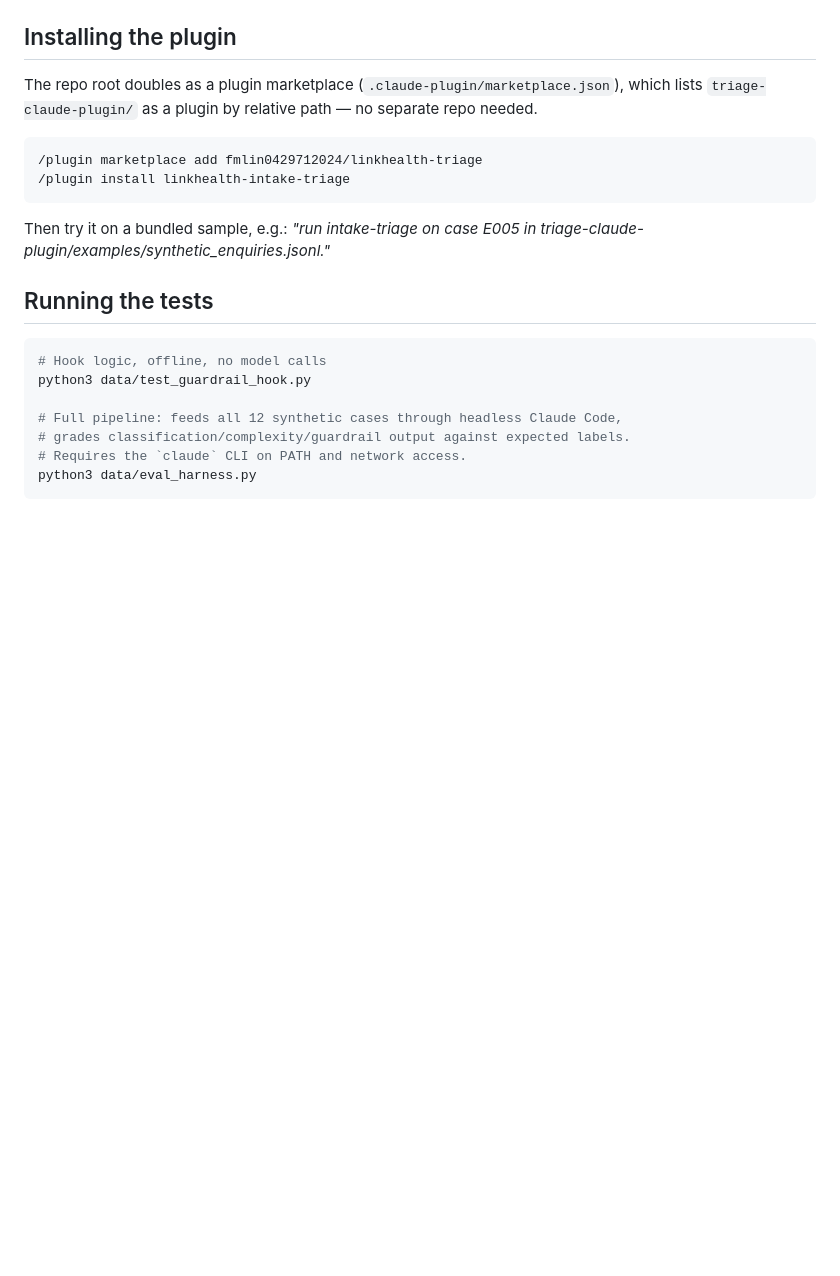
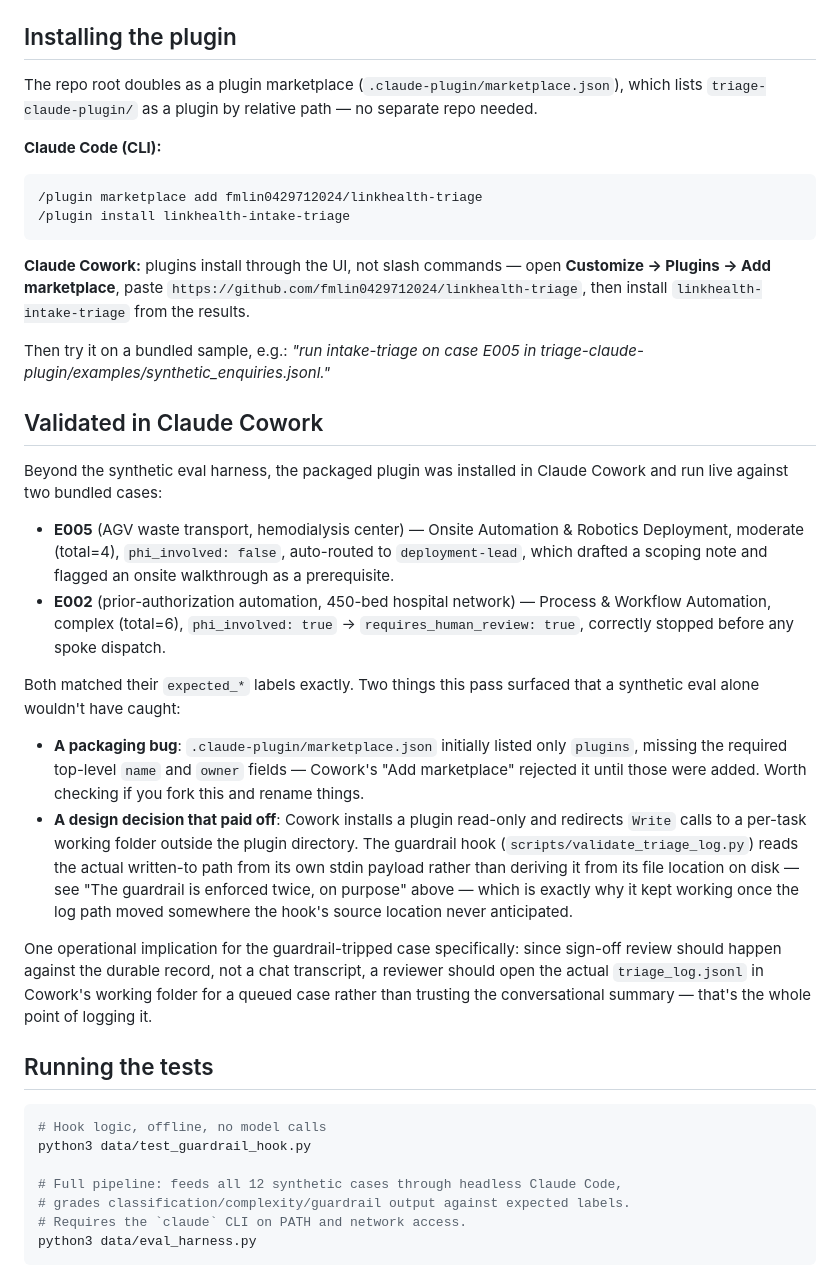
Before and after one commit to fmlin0429712024/linkhealth-triage, a Markdown page: README.md, the part around the change. GitHub-like rendering; blank space fills up the shorter version.

````diff
--- a/README.md
+++ b/README.md
@@ -106,13 +106,50 @@ triage-claude-plugin/             self-contained plugin packaging of the same sy
 The repo root doubles as a plugin marketplace (`.claude-plugin/marketplace.json`), which
 lists `triage-claude-plugin/` as a plugin by relative path — no separate repo needed.
 
+**Claude Code (CLI):**
+
 ```
 /plugin marketplace add fmlin0429712024/linkhealth-triage
 /plugin install linkhealth-intake-triage
 ```
 
+**Claude Cowork:** plugins install through the UI, not slash commands — open
+**Customize → Plugins → Add marketplace**, paste
+`https://github.com/fmlin0429712024/linkhealth-triage`, then install
+`linkhealth-intake-triage` from the results.
+
 Then try it on a bundled sample, e.g.: *"run intake-triage on case E005 in
 triage-claude-plugin/examples/synthetic_enquiries.jsonl."*
+
+## Validated in Claude Cowork
+
+Beyond the synthetic eval harness, the packaged plugin was installed in Claude Cowork and
+run live against two bundled cases:
+
+- **E005** (AGV waste transport, hemodialysis center) — Onsite Automation & Robotics
+  Deployment, moderate (total=4), `phi_involved: false`, auto-routed to `deployment-lead`,
+  which drafted a scoping note and flagged an onsite walkthrough as a prerequisite.
+- **E002** (prior-authorization automation, 450-bed hospital network) — Process &
+  Workflow Automation, complex (total=6), `phi_involved: true` → `requires_human_review:
+  true`, correctly stopped before any spoke dispatch.
+
+Both matched their `expected_*` labels exactly. Two things this pass surfaced that a
+synthetic eval alone wouldn't have caught:
+
+- **A packaging bug**: `.claude-plugin/marketplace.json` initially listed only `plugins`,
+  missing the required top-level `name` and `owner` fields — Cowork's "Add marketplace"
+  rejected it until those were added. Worth checking if you fork this and rename things.
+- **A design decision that paid off**: Cowork installs a plugin read-only and redirects
+  `Write` calls to a per-task working folder outside the plugin directory. The guardrail
+  hook (`scripts/validate_triage_log.py`) reads the actual written-to path from its own
+  stdin payload rather than deriving it from its file location on disk — see "The
+  guardrail is enforced twice, on purpose" above — which is exactly why it kept working
+  once the log path moved somewhere the hook's source location never anticipated.
+
+One operational implication for the guardrail-tripped case specifically: since sign-off
+review should happen against the durable record, not a chat transcript, a reviewer should
+open the actual `triage_log.jsonl` in Cowork's working folder for a queued case rather
+than trusting the conversational summary — that's the whole point of logging it.
 
 ## Running the tests
 
````
Also changed, not shown: docs/TASKS.md (+56 -16 lines).
